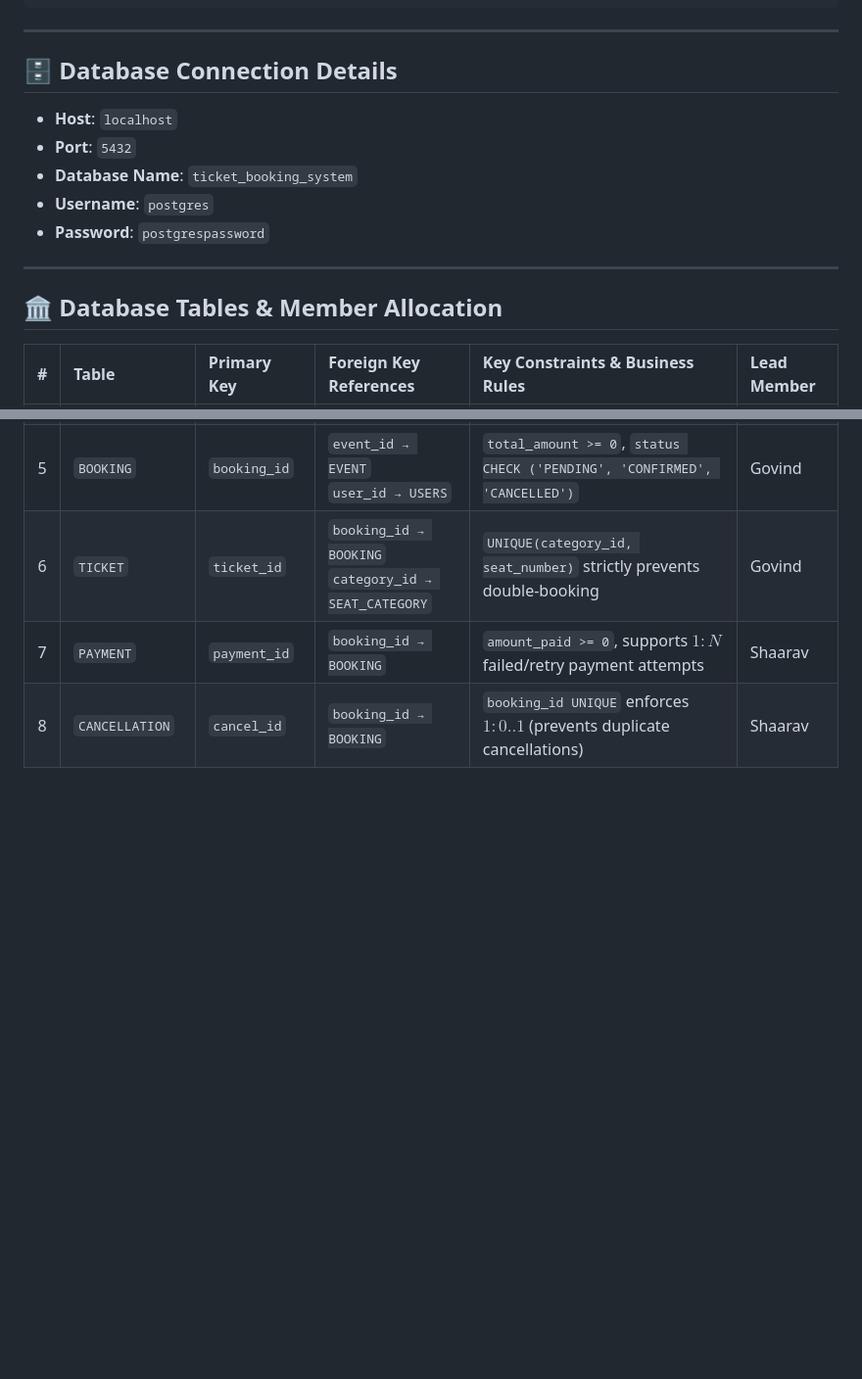
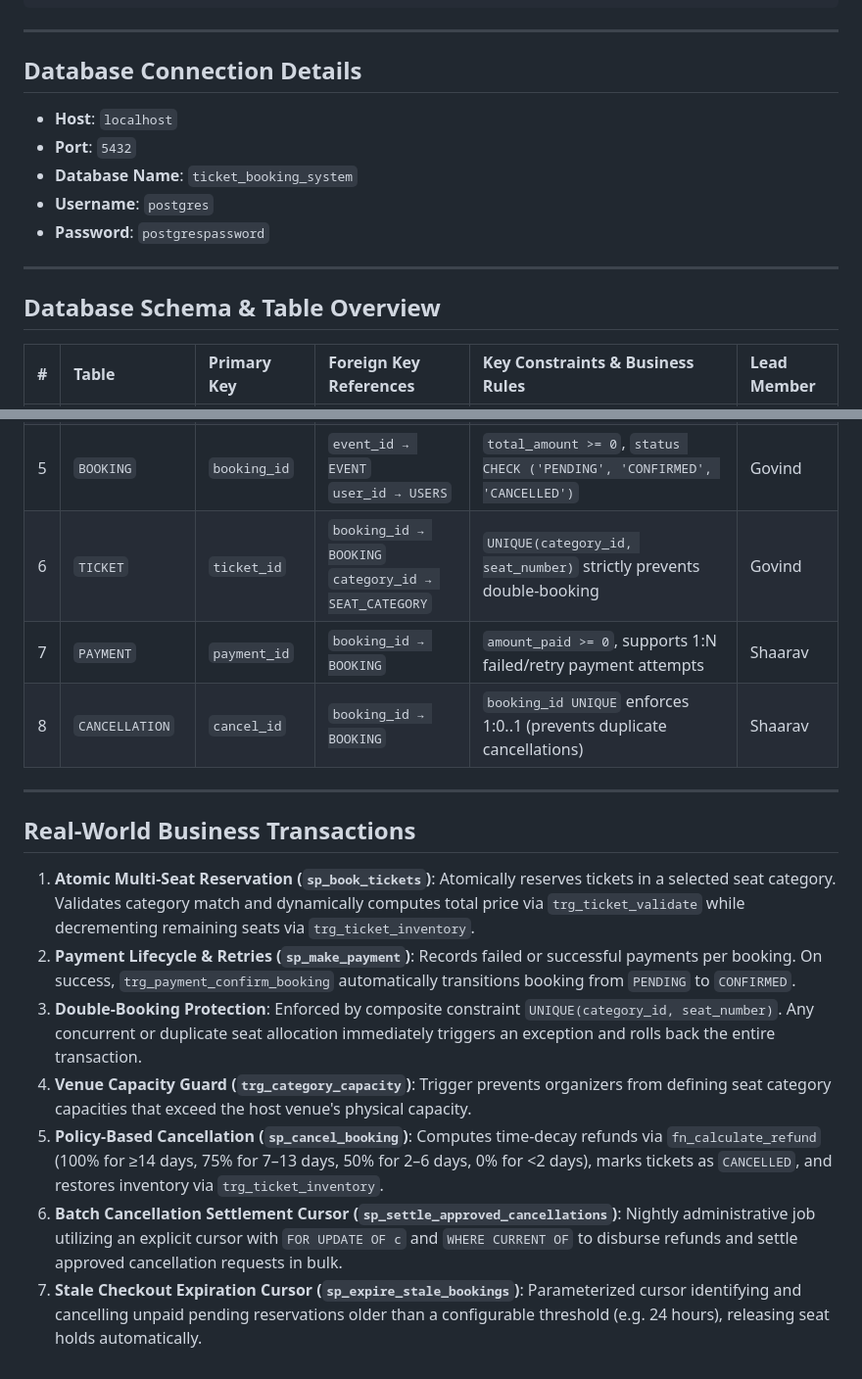
Before and after one commit to KEV-2502/database_project, a Markdown page: README.md, 2 parts joined by grey strips. Shown at 98% size. Drawn GitHub-style; blank space fills up the shorter version.

```diff
--- a/README.md
+++ b/README.md
@@ -77,7 +83,7 @@ python3 cli_app.py
 
 ---
 
-## 🗄️ Database Connection Details
+## Database Connection Details
 - **Host**: `localhost`
 - **Port**: `5432`
 - **Database Name**: `ticket_booking_system`
@@ -86,7 +92,7 @@ python3 cli_app.py
 
 ---
 
-## 🏛️ Database Tables & Member Allocation
+## Database Schema & Table Overview
 
 | # | Table | Primary Key | Foreign Key References | Key Constraints & Business Rules | Lead Member |
 | :-: | :--- | :--- | :--- | :--- | :--- |
@@ -96,5 +102,17 @@ python3 cli_app.py
 | 4 | `SEAT_CATEGORY` | `category_id` | `event_id → EVENT` | `ON DELETE CASCADE`, `price >= 0`, `0 <= available_seats <= total_seats` | Govind |
 | 5 | `BOOKING` | `booking_id` | `event_id → EVENT`<br>`user_id → USERS` | `total_amount >= 0`, `status CHECK ('PENDING', 'CONFIRMED', 'CANCELLED')` | Govind |
 | 6 | `TICKET` | `ticket_id` | `booking_id → BOOKING`<br>`category_id → SEAT_CATEGORY` | `UNIQUE(category_id, seat_number)` strictly prevents double-booking | Govind |
-| 7 | `PAYMENT` | `payment_id` | `booking_id → BOOKING` | `amount_paid >= 0`, supports $1:N$ failed/retry payment attempts | Shaarav |
-| 8 | `CANCELLATION` | `cancel_id` | `booking_id → BOOKING` | `booking_id UNIQUE` enforces $1:0..1$ (prevents duplicate cancellations) | Shaarav |
+| 7 | `PAYMENT` | `payment_id` | `booking_id → BOOKING` | `amount_paid >= 0`, supports 1:N failed/retry payment attempts | Shaarav |
+| 8 | `CANCELLATION` | `cancel_id` | `booking_id → BOOKING` | `booking_id UNIQUE` enforces 1:0..1 (prevents duplicate cancellations) | Shaarav |
+
+---
+
+## Real-World Business Transactions
+
+1. **Atomic Multi-Seat Reservation (`sp_book_tickets`)**: Atomically reserves tickets in a selected seat category. Validates category match and dynamically computes total price via `trg_ticket_validate` while decrementing remaining seats via `trg_ticket_inventory`.
+2. **Payment Lifecycle & Retries (`sp_make_payment`)**: Records failed or successful payments per booking. On success, `trg_payment_confirm_booking` automatically transitions booking from `PENDING` to `CONFIRMED`.
+3. **Double-Booking Protection**: Enforced by composite constraint `UNIQUE(category_id, seat_number)`. Any concurrent or duplicate seat allocation immediately triggers an exception and rolls back the entire transaction.
+4. **Venue Capacity Guard (`trg_category_capacity`)**: Trigger prevents organizers from defining seat category capacities that exceed the host venue's physical capacity.
+5. **Policy-Based Cancellation (`sp_cancel_booking`)**: Computes time-decay refunds via `fn_calculate_refund` (100% for ≥14 days, 75% for 7–13 days, 50% for 2–6 days, 0% for <2 days), marks tickets as `CANCELLED`, and restores inventory via `trg_ticket_inventory`.
+6. **Batch Cancellation Settlement Cursor (`sp_settle_approved_cancellations`)**: Nightly administrative job utilizing an explicit cursor with `FOR UPDATE OF c` and `WHERE CURRENT OF` to disburse refunds and settle approved cancellation requests in bulk.
+7. **Stale Checkout Expiration Cursor (`sp_expire_stale_bookings`)**: Parameterized cursor identifying and cancelling unpaid pending reservations older than a configurable threshold (e.g. 24 hours), releasing seat holds automatically.
```
Also changed, not shown: other parts of README.md (+35 -29 lines).
